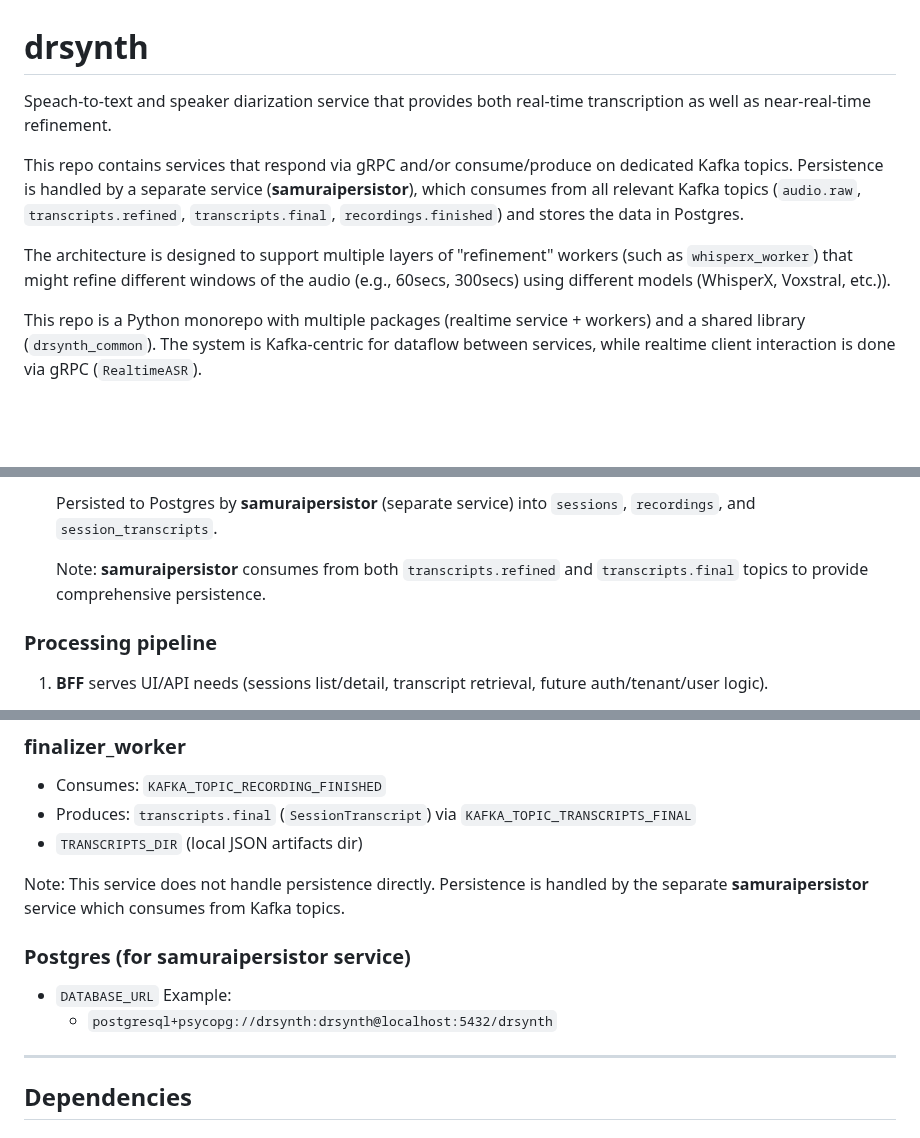
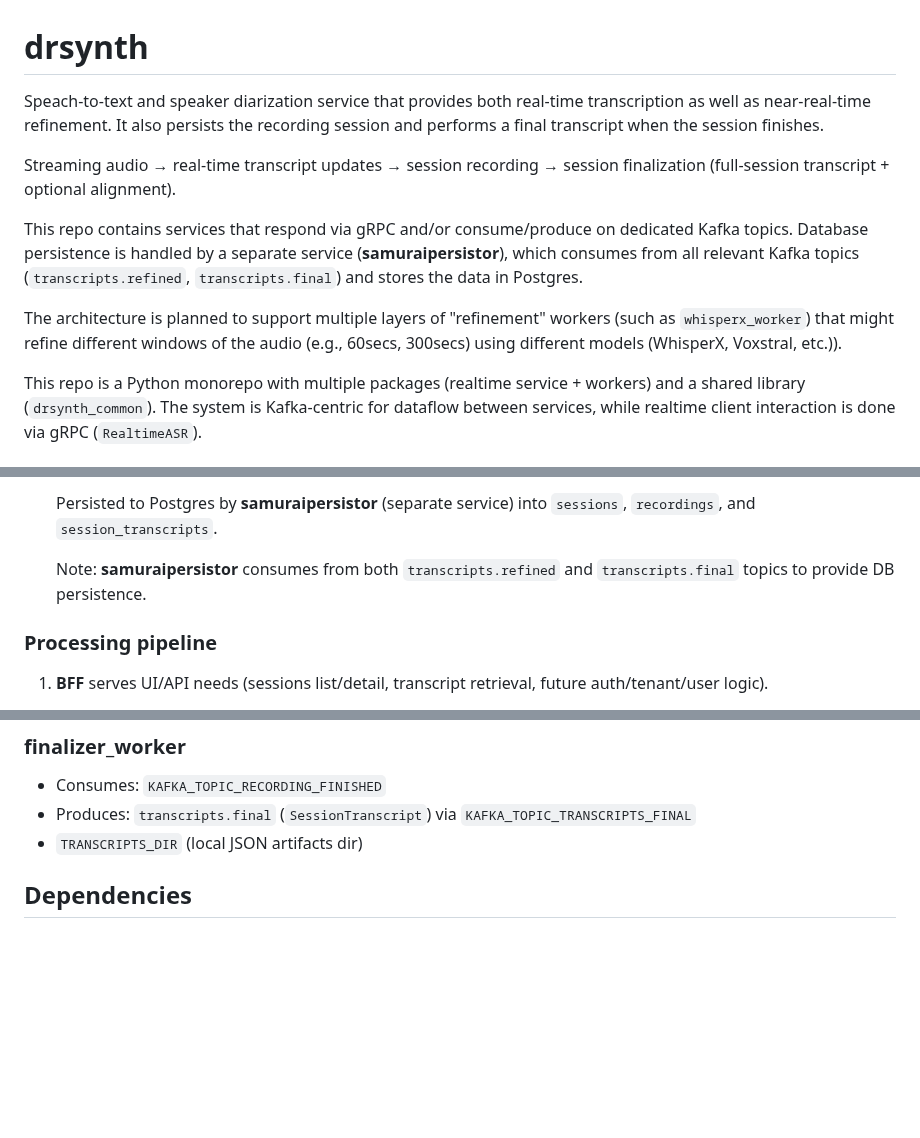
Before and after one commit to nanosamurai/xamurai, a Markdown page: README.MD, 3 parts joined by grey strips. Drawn GitHub-style; blank space fills up the shorter version.

Commit message:
cleanup README after DB persistence removal from this repo

```diff
--- a/README.MD
+++ b/README.MD
@@ -1,10 +1,12 @@
 # drsynth
 
-Speach-to-text and speaker diarization service that provides both real-time transcription as well as near-real-time refinement.
+Speach-to-text and speaker diarization service that provides both real-time transcription as well as near-real-time refinement. It also persists the recording session and performs a final transcript when the session finishes.
 
-This repo contains services that respond via gRPC and/or consume/produce on dedicated Kafka topics. Persistence is handled by a separate service (**samuraipersistor**), which consumes from all relevant Kafka topics (`audio.raw`, `transcripts.refined`, `transcripts.final`, `recordings.finished`) and stores the data in Postgres.
+Streaming audio → real-time transcript updates → session recording → session finalization (full-session transcript + optional alignment).
 
-The architecture is designed to support multiple layers of "refinement" workers (such as `whisperx_worker`) that might refine different windows of the audio (e.g., 60secs, 300secs) using different models (WhisperX, Voxstral, etc.)).
+This repo contains services that respond via gRPC and/or consume/produce on dedicated Kafka topics. Database persistence is handled by a separate service (**samuraipersistor**), which consumes from all relevant Kafka topics (`transcripts.refined`, `transcripts.final`) and stores the data in Postgres.
+
+The architecture is planned to support multiple layers of "refinement" workers (such as `whisperx_worker`) that might refine different windows of the audio (e.g., 60secs, 300secs) using different models (WhisperX, Voxstral, etc.)).
 
 This repo is a Python monorepo with multiple packages (realtime service + workers) and a shared library (`drsynth_common`). The system is Kafka-centric for dataflow between services, while realtime client interaction is done via gRPC (`RealtimeASR`).
 
@@ -32,7 +34,7 @@ This repo is a Python monorepo with multiple packages (realtime service + worker
   Persisted to Postgres by **samuraipersistor** (separate service) into
   `sessions`, `recordings`, and `session_transcripts`.
 
-  Note: **samuraipersistor** consumes from both `transcripts.refined` and `transcripts.final` topics to provide comprehensive persistence.
+  Note: **samuraipersistor** consumes from both `transcripts.refined` and `transcripts.final` topics to provide DB persistence.
 
 ### Processing pipeline
 
@@ -230,15 +232,7 @@ Depends on implementation, but typically:
 * Produces: `transcripts.final` (`SessionTranscript`) via `KAFKA_TOPIC_TRANSCRIPTS_FINAL`
 * `TRANSCRIPTS_DIR` (local JSON artifacts dir)
 
-Note: This service does not handle persistence directly. Persistence is handled by the separate **samuraipersistor** service which consumes from Kafka topics.
 
-### Postgres (for samuraipersistor service)
-
-* `DATABASE_URL`
-  Example:
-  * `postgresql+psycopg://drsynth:drsynth@localhost:5432/drsynth`
-
----
 
 ## Dependencies
 
```
Also changed, not shown: other parts of README.MD (+1 -1 lines).
